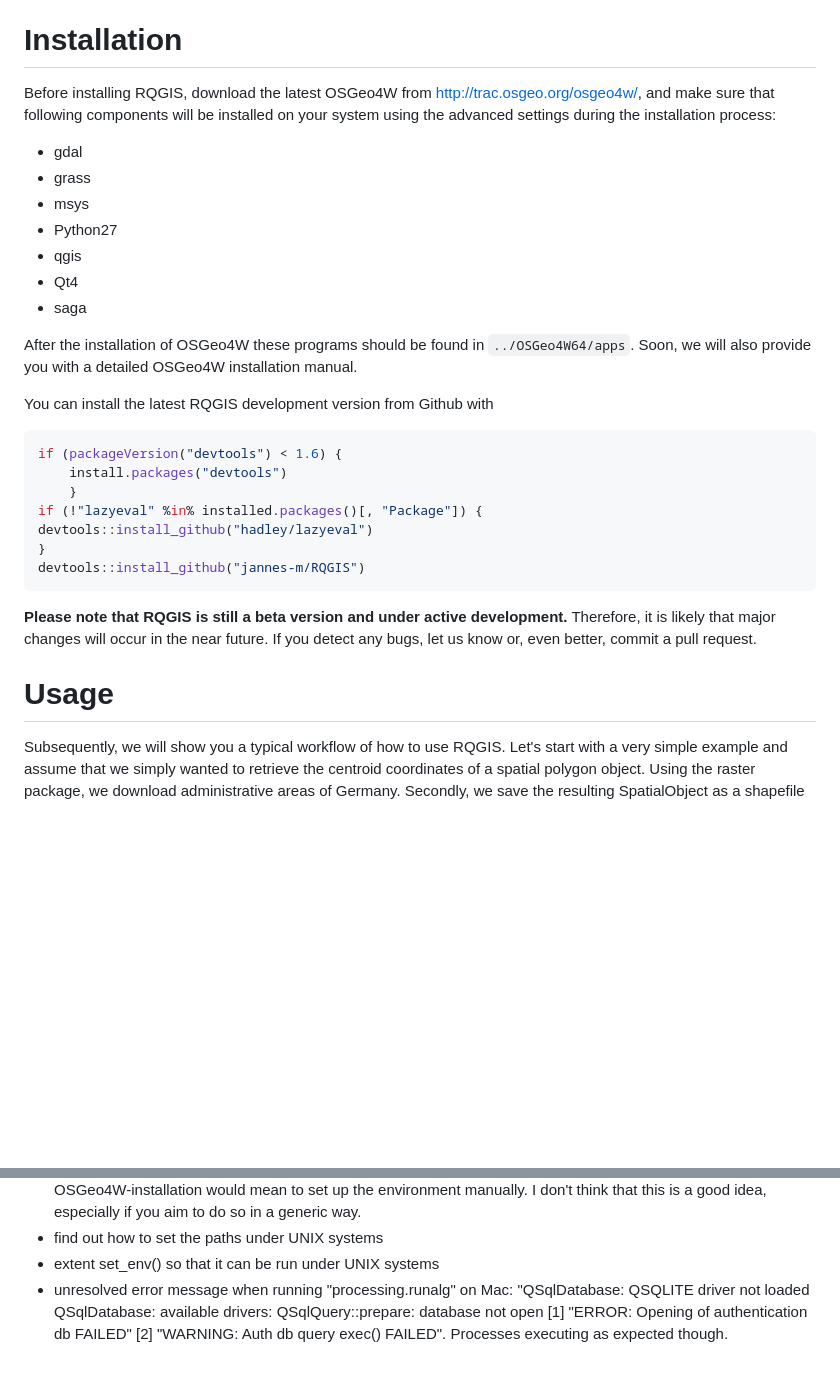
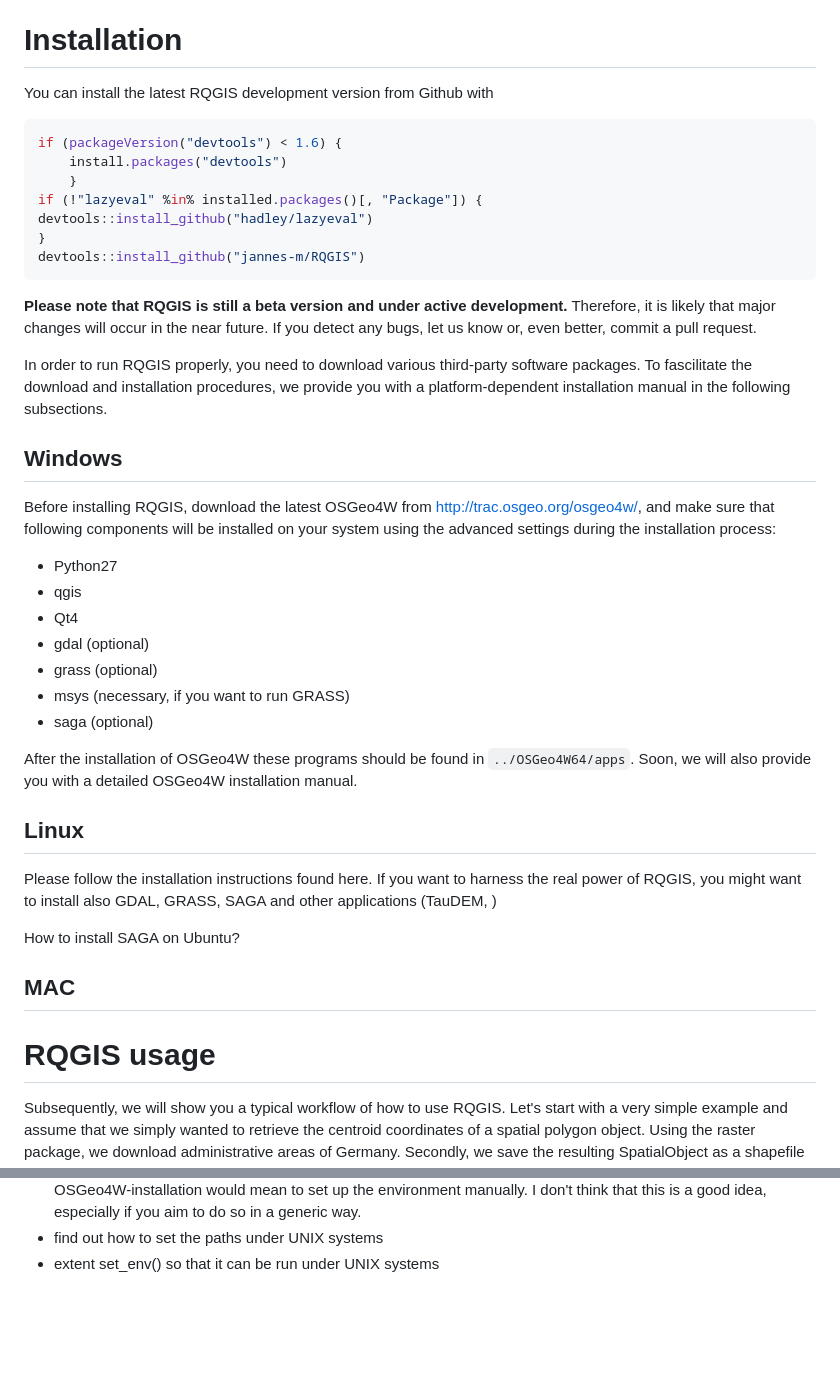
Before and after one commit to r-spatial/RQGIS, a Markdown page: README.md, 2 parts joined by grey strips. GitHub-like rendering; blank space fills up the shorter version.

```diff
--- a/README.md
+++ b/README.md
@@ -11,18 +11,6 @@ RQGIS establishes an interface between R and QGIS, i.e. it allows the user to ac
 
 Installation
 ============
-
-Before installing RQGIS, download the latest OSGeo4W from <http://trac.osgeo.org/osgeo4w/>, and make sure that following components will be installed on your system using the advanced settings during the installation process:
-
--   gdal
--   grass
--   msys
--   Python27
--   qgis
--   Qt4
--   saga
-
-After the installation of OSGeo4W these programs should be found in `../OSGeo4W64/apps`. Soon, we will also provide you with a detailed OSGeo4W installation manual.
 
 You can install the latest RQGIS development version from Github with
 
@@ -38,8 +26,35 @@ devtools::install_github("jannes-m/RQGIS")
 
 **Please note that RQGIS is still a beta version and under active development.** Therefore, it is likely that major changes will occur in the near future. If you detect any bugs, let us know or, even better, commit a pull request.
 
-Usage
-=====
+In order to run RQGIS properly, you need to download various third-party software packages. To fascilitate the download and installation procedures, we provide you with a platform-dependent installation manual in the following subsections.
+
+Windows
+-------
+
+Before installing RQGIS, download the latest OSGeo4W from <http://trac.osgeo.org/osgeo4w/>, and make sure that following components will be installed on your system using the advanced settings during the installation process:
+
+-   Python27
+-   qgis
+-   Qt4
+-   gdal (optional)
+-   grass (optional)
+-   msys (necessary, if you want to run GRASS)
+-   saga (optional)
+
+After the installation of OSGeo4W these programs should be found in `../OSGeo4W64/apps`. Soon, we will also provide you with a detailed OSGeo4W installation manual.
+
+Linux
+-----
+
+Please follow the installation instructions found here. If you want to harness the real power of RQGIS, you might want to install also GDAL, GRASS, SAGA and other applications (TauDEM, )
+
+How to install SAGA on Ubuntu?
+
+MAC
+---
+
+RQGIS usage
+===========
 
 Subsequently, we will show you a typical workflow of how to use RQGIS. Let's start with a very simple example and assume that we simply wanted to retrieve the centroid coordinates of a spatial polygon object. Using the raster package, we download administrative areas of Germany. Secondly, we save the resulting SpatialObject as a shapefile in a temporary folder.
 
@@ -155,8 +156,3 @@ TO DO:
 -   find out if SAGA and GRASS can be located somewhere else on the system, i.e. if they can be located outside of C:/OSGeo4W64. I think they might but that would make it quite hard to set the environment under Windows since the OSGeo4W-installation already comes with various batch scripts to set up the environment. Not using the OSGeo4W-installation would mean to set up the environment manually. I don't think that this is a good idea, especially if you aim to do so in a generic way.
 -   find out how to set the paths under UNIX systems
 -   extent set\_env() so that it can be run under UNIX systems
--   unresolved error message when running "processing.runalg" on Mac: "QSqlDatabase: QSQLITE driver not loaded
-QSqlDatabase: available drivers:
-QSqlQuery::prepare: database not open
-  [1] "ERROR: Opening of authentication db FAILED"
-  [2] "WARNING: Auth db query exec() FAILED". Processes executing as expected though.
```
Also changed, not shown: other parts of README.md (+13 -27 lines), README-unnamed-chunk-7-1.png, 1 other file.
